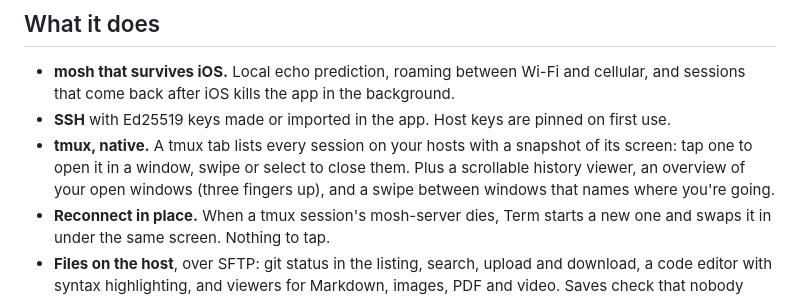
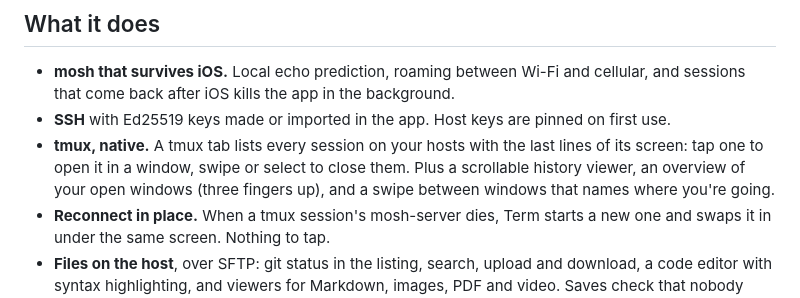
Before and after one commit to nategriffin26/term, a Markdown page: README.md, the part around the change. GitHub-like rendering.

Commit message:
README: tmux rows show the last lines of each screen

```diff
--- a/README.md
+++ b/README.md
@@ -12,7 +12,7 @@ Term takes [Blink Shell](https://blink.sh) as its model and rebuilds it on [Ghos
 
 - **mosh that survives iOS.** Local echo prediction, roaming between Wi-Fi and cellular, and sessions that come back after iOS kills the app in the background.
 - **SSH** with Ed25519 keys made or imported in the app. Host keys are pinned on first use.
-- **tmux, native.** A tmux tab lists every session on your hosts with a snapshot of its screen: tap one to open it in a window, swipe or select to close them. Plus a scrollable history viewer, an overview of your open windows (three fingers up), and a swipe between windows that names where you're going.
+- **tmux, native.** A tmux tab lists every session on your hosts with the last lines of its screen: tap one to open it in a window, swipe or select to close them. Plus a scrollable history viewer, an overview of your open windows (three fingers up), and a swipe between windows that names where you're going.
 - **Reconnect in place.** When a tmux session's mosh-server dies, Term starts a new one and swaps it in under the same screen. Nothing to tap.
 - **Files on the host**, over SFTP: git status in the listing, search, upload and download, a code editor with syntax highlighting, and viewers for Markdown, images, PDF and video. Saves check that nobody changed the file on the host first.
 - **A floating menu** for Sessions, tmux, Files and Settings: double-tap ⌘ on the Smart Keys bar, or tap with three fingers.
```
